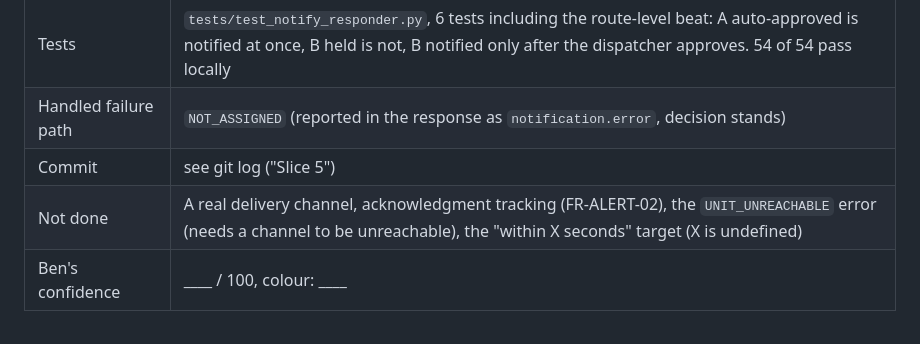
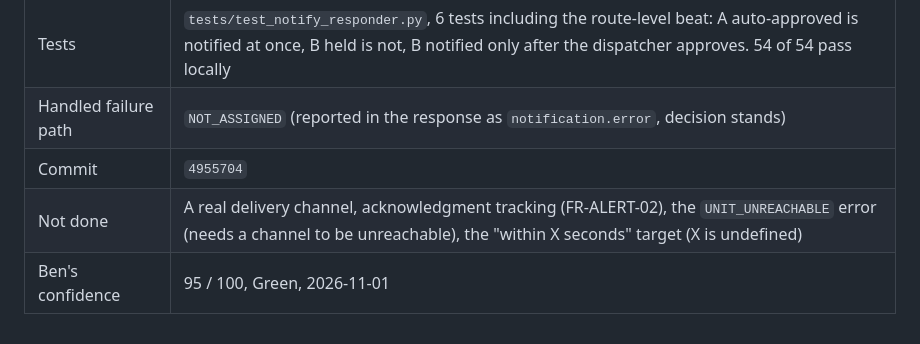
Before and after one commit to DranzerZERogue56/disaster-response-coordination, a Markdown page: docs/iteration-1-slices.md, the part around the change. Rendered like a GitHub page.

```diff
--- a/docs/iteration-1-slices.md
+++ b/docs/iteration-1-slices.md
@@ -73,6 +73,6 @@ Spec: `.plans/slice-4-human-decision-spec.md`.
 | Acceptance criteria | AC-1 an approved, assigned proposal gets a notification row with `sent_at`. AC-2 nothing is sent for a unit that is only reserved, for a held or rejected proposal, or for a unit assigned to a different proposal (`NOT_ASSIGNED`). AC-3 notifying the same assignment twice makes two rows (architecture contract). AC-4 a repeated approval call does not notify again. AC-5 a failed notification never undoes the approval; it is reported beside it |
 | Tests | `tests/test_notify_responder.py`, 6 tests including the route-level beat: A auto-approved is notified at once, B held is not, B notified only after the dispatcher approves. 54 of 54 pass locally |
 | Handled failure path | `NOT_ASSIGNED` (reported in the response as `notification.error`, decision stands) |
-| Commit | see git log ("Slice 5") |
+| Commit | `4955704` |
 | Not done | A real delivery channel, acknowledgment tracking (FR-ALERT-02), the `UNIT_UNREACHABLE` error (needs a channel to be unreachable), the "within X seconds" target (X is undefined) |
-| Ben's confidence | ____ / 100, colour: ____ |
+| Ben's confidence | 95 / 100, Green, 2026-11-01 |
```
Also changed, not shown: docs/reviews/iteration-1-self-review.md (added, +73 -0 lines), docs/reviews/reviewer-questions.md (added, +30 -0 lines).
